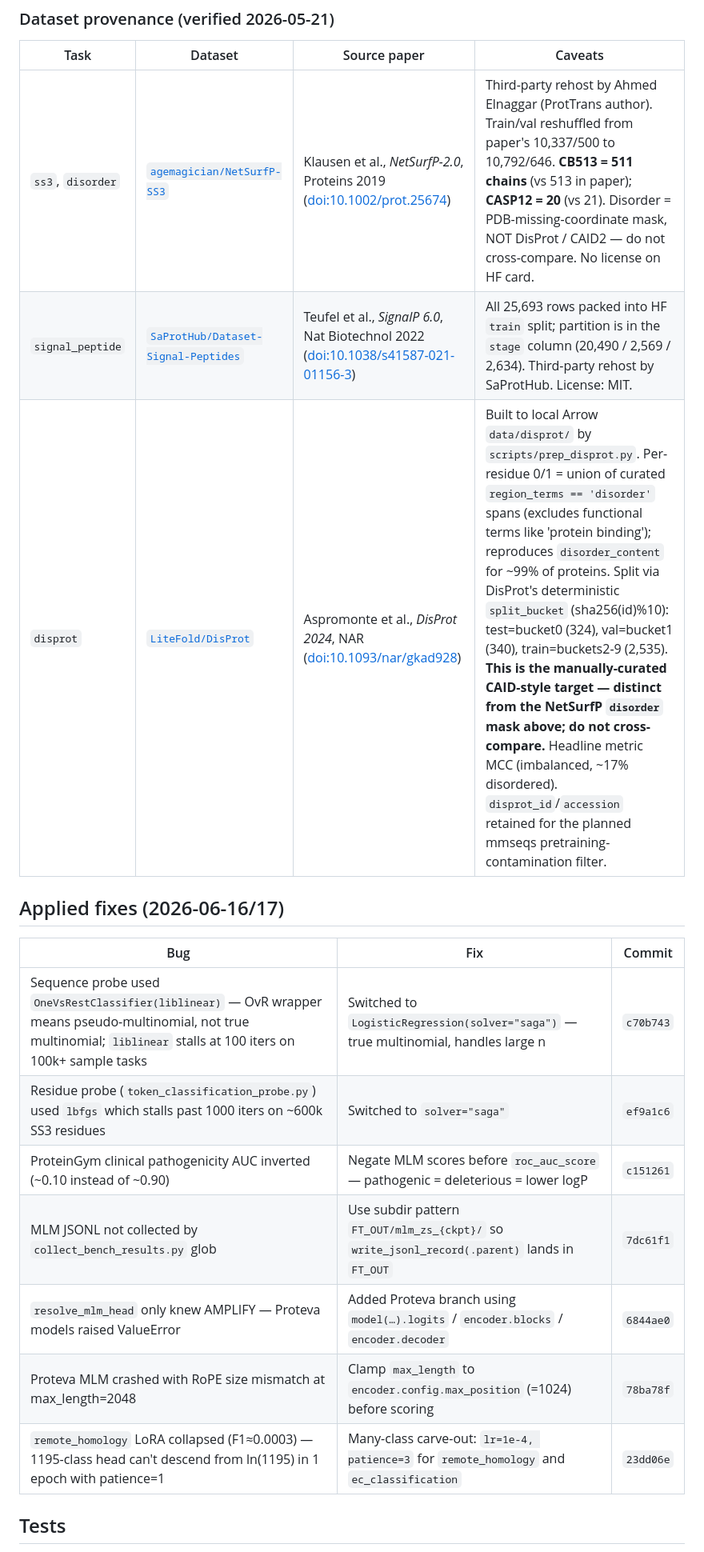
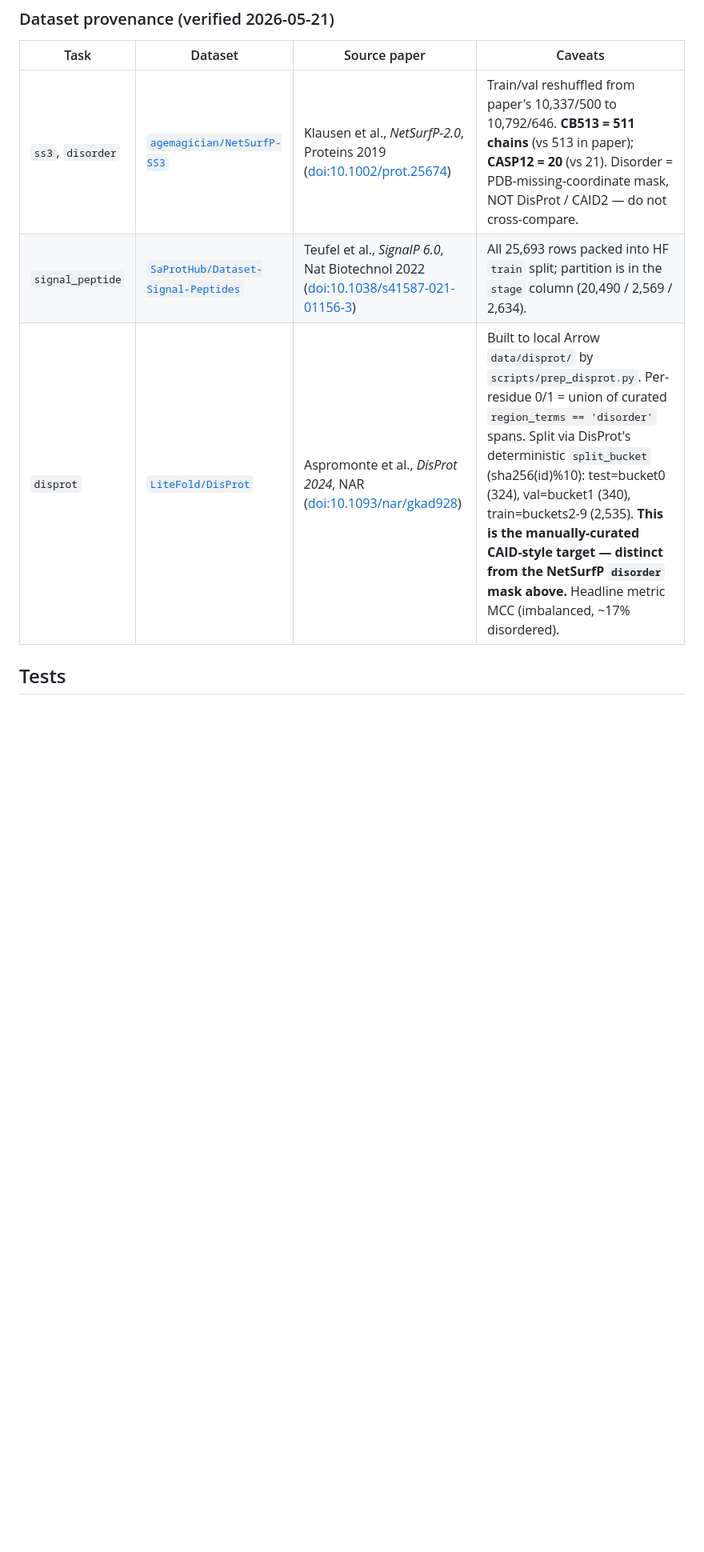
Before and after one commit to ddofer/ProtBench, a Markdown page: README.md, the part around one of its changes. Shown at 80% size. Rendered like a GitHub page; blank space fills up the shorter version.

```diff
--- a/README.md
+++ b/README.md
@@ -253,21 +252,10 @@ also saves adapter weights under `.../lora_adapter/`.
 
 | Task | Dataset | Source paper | Caveats |
 |---|---|---|---|
-| `ss3`, `disorder` | [`agemagician/NetSurfP-SS3`](https://huggingface.co/datasets/agemagician/NetSurfP-SS3) | Klausen et al., *NetSurfP-2.0*, Proteins 2019 ([doi:10.1002/prot.25674](https://doi.org/10.1002/prot.25674)) | Third-party rehost by Ahmed Elnaggar (ProtTrans author). Train/val reshuffled from paper's 10,337/500 to 10,792/646. **CB513 = 511 chains** (vs 513 in paper); **CASP12 = 20** (vs 21). Disorder = PDB-missing-coordinate mask, NOT DisProt / CAID2 — do not cross-compare. No license on HF card. |
-| `signal_peptide` | [`SaProtHub/Dataset-Signal-Peptides`](https://huggingface.co/datasets/SaProtHub/Dataset-Signal-Peptides) | Teufel et al., *SignalP 6.0*, Nat Biotechnol 2022 ([doi:10.1038/s41587-021-01156-3](https://doi.org/10.1038/s41587-021-01156-3)) | All 25,693 rows packed into HF `train` split; partition is in the `stage` column (20,490 / 2,569 / 2,634). Third-party rehost by SaProtHub. License: MIT. |
-| `disprot` | [`LiteFold/DisProt`](https://huggingface.co/datasets/LiteFold/DisProt) | Aspromonte et al., *DisProt 2024*, NAR ([doi:10.1093/nar/gkad928](https://doi.org/10.1093/nar/gkad928)) | Built to local Arrow `data/disprot/` by `scripts/prep_disprot.py`. Per-residue 0/1 = union of curated `region_terms == 'disorder'` spans (excludes functional terms like 'protein binding'); reproduces `disorder_content` for ~99% of proteins. Split via DisProt's deterministic `split_bucket` (sha256(id)%10): test=bucket0 (324), val=bucket1 (340), train=buckets2-9 (2,535). **This is the manually-curated CAID-style target — distinct from the NetSurfP `disorder` mask above; do not cross-compare.** Headline metric MCC (imbalanced, ~17% disordered). `disprot_id`/`accession` retained for the planned mmseqs pretraining-contamination filter. |
+| `ss3`, `disorder` | [`agemagician/NetSurfP-SS3`](https://huggingface.co/datasets/agemagician/NetSurfP-SS3) | Klausen et al., *NetSurfP-2.0*, Proteins 2019 ([doi:10.1002/prot.25674](https://doi.org/10.1002/prot.25674)) |  Train/val reshuffled from paper's 10,337/500 to 10,792/646. **CB513 = 511 chains** (vs 513 in paper); **CASP12 = 20** (vs 21). Disorder = PDB-missing-coordinate mask, NOT DisProt / CAID2 — do not cross-compare. |
+| `signal_peptide` | [`SaProtHub/Dataset-Signal-Peptides`](https://huggingface.co/datasets/SaProtHub/Dataset-Signal-Peptides) | Teufel et al., *SignalP 6.0*, Nat Biotechnol 2022 ([doi:10.1038/s41587-021-01156-3](https://doi.org/10.1038/s41587-021-01156-3)) | All 25,693 rows packed into HF `train` split; partition is in the `stage` column (20,490 / 2,569 / 2,634).|
+| `disprot` | [`LiteFold/DisProt`](https://huggingface.co/datasets/LiteFold/DisProt) | Aspromonte et al., *DisProt 2024*, NAR ([doi:10.1093/nar/gkad928](https://doi.org/10.1093/nar/gkad928)) | Built to local Arrow `data/disprot/` by `scripts/prep_disprot.py`. Per-residue 0/1 = union of curated `region_terms == 'disorder'` spans. Split via DisProt's deterministic `split_bucket` (sha256(id)%10): test=bucket0 (324), val=bucket1 (340), train=buckets2-9 (2,535). **This is the manually-curated CAID-style target — distinct from the NetSurfP `disorder` mask above.** Headline metric MCC (imbalanced, ~17% disordered). |
 
-## Applied fixes (2026-06-16/17)
-
-| Bug | Fix | Commit |
-|---|---|---|
-| Sequence probe used `OneVsRestClassifier(liblinear)` — OvR wrapper means pseudo-multinomial, not true multinomial; `liblinear` stalls at 100 iters on 100k+ sample tasks | Switched to `LogisticRegression(solver="saga")` — true multinomial, handles large n | `c70b743` |
-| Residue probe (`token_classification_probe.py`) used `lbfgs` which stalls past 1000 iters on ~600k SS3 residues | Switched to `solver="saga"` | `ef9a1c6` |
-| ProteinGym clinical pathogenicity AUC inverted (~0.10 instead of ~0.90) | Negate MLM scores before `roc_auc_score` — pathogenic = deleterious = lower logP | `c151261` |
-| MLM JSONL not collected by `collect_bench_results.py` glob | Use subdir pattern `FT_OUT/mlm_zs_{ckpt}/` so `write_jsonl_record(.parent)` lands in `FT_OUT` | `7dc61f1` |
-| `resolve_mlm_head` only knew AMPLIFY — Proteva models raised ValueError | Added Proteva branch using `model(…).logits` / `encoder.blocks` / `encoder.decoder` | `6844ae0` |
-| Proteva MLM crashed with RoPE size mismatch at max_length=2048 | Clamp `max_length` to `encoder.config.max_position` (=1024) before scoring | `78ba78f` |
-| `remote_homology` LoRA collapsed (F1≈0.0003) — 1195-class head can't descend from ln(1195) in 1 epoch with patience=1 | Many-class carve-out: `lr=1e-4, patience=3` for `remote_homology` and `ec_classification` | `23dd06e` |
 
 ## Tests
 
```
Also changed, not shown: other parts of README.md (+0 -28 lines).
